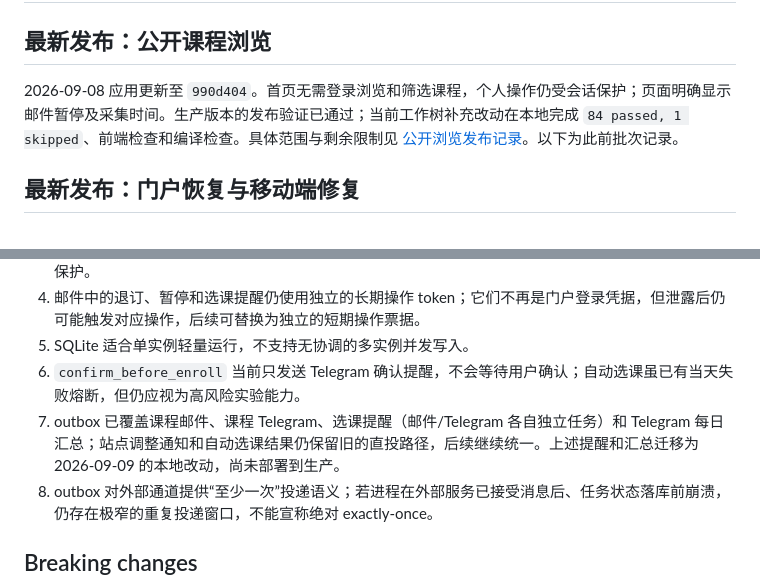
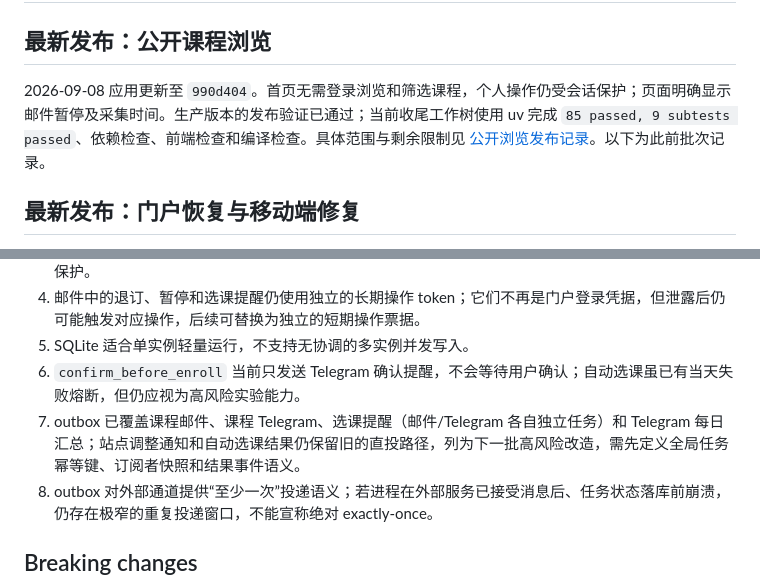
Before and after one commit to 2725238326/boya-agent, a Markdown page: docs/project/PROJECT_STATUS.md, 2 parts joined by grey strips. GitHub-like rendering.

Commit message:
docs: close out validation status

```diff
--- a/docs/project/PROJECT_STATUS.md
+++ b/docs/project/PROJECT_STATUS.md
@@ -2,7 +2,7 @@
 
 ## 最新发布：公开课程浏览
 
-2026-09-08 应用更新至 `990d404`。首页无需登录浏览和筛选课程，个人操作仍受会话保护；页面明确显示邮件暂停及采集时间。生产版本的发布验证已通过；当前工作树补充改动在本地完成 `84 passed, 1 skipped`、前端检查和编译检查。具体范围与剩余限制见 [公开浏览发布记录](PUBLIC_BROWSING_2026_09_08.md)。以下为此前批次记录。
+2026-09-08 应用更新至 `990d404`。首页无需登录浏览和筛选课程，个人操作仍受会话保护；页面明确显示邮件暂停及采集时间。生产版本的发布验证已通过；当前收尾工作树使用 uv 完成 `85 passed, 9 subtests passed`、依赖检查、前端检查和编译检查。具体范围与剩余限制见 [公开浏览发布记录](PUBLIC_BROWSING_2026_09_08.md)。以下为此前批次记录。
 
 ## 最新发布：门户恢复与移动端修复
 
@@ -82,7 +82,7 @@
 4. 邮件中的退订、暂停和选课提醒仍使用独立的长期操作 token；它们不再是门户登录凭据，但泄露后仍可能触发对应操作，后续可替换为独立的短期操作票据。
 5. SQLite 适合单实例轻量运行，不支持无协调的多实例并发写入。
 6. `confirm_before_enroll` 当前只发送 Telegram 确认提醒，不会等待用户确认；自动选课虽已有当天失败熔断，但仍应视为高风险实验能力。
-7. outbox 已覆盖课程邮件、课程 Telegram、选课提醒（邮件/Telegram 各自独立任务）和 Telegram 每日汇总；站点调整通知和自动选课结果仍保留旧的直投路径，后续继续统一。上述提醒和汇总迁移为 2026-09-09 的本地改动，尚未部署到生产。
+7. outbox 已覆盖课程邮件、课程 Telegram、选课提醒（邮件/Telegram 各自独立任务）和 Telegram 每日汇总；站点调整通知和自动选课结果仍保留旧的直投路径，列为下一批高风险改造，需先定义全局任务幂等键、订阅者快照和结果事件语义。
 8. outbox 对外部通道提供“至少一次”投递语义；若进程在外部服务已接受消息后、任务状态落库前崩溃，仍存在极窄的重复投递窗口，不能宣称绝对 exactly-once。
 
 ## Breaking changes
```
Also changed, not shown: docs/project/IMPROVEMENT_BACKLOG.md (+1 -1 lines).
